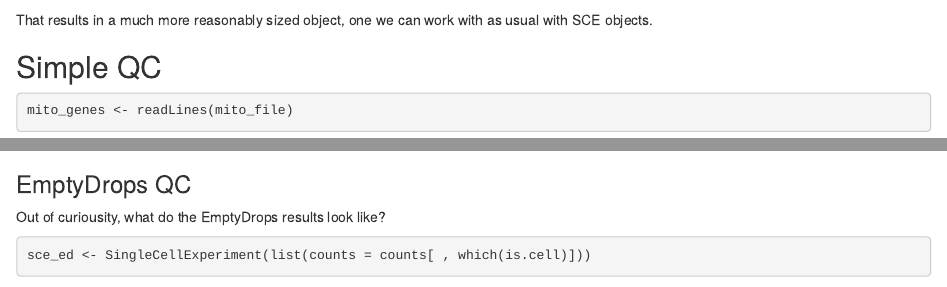
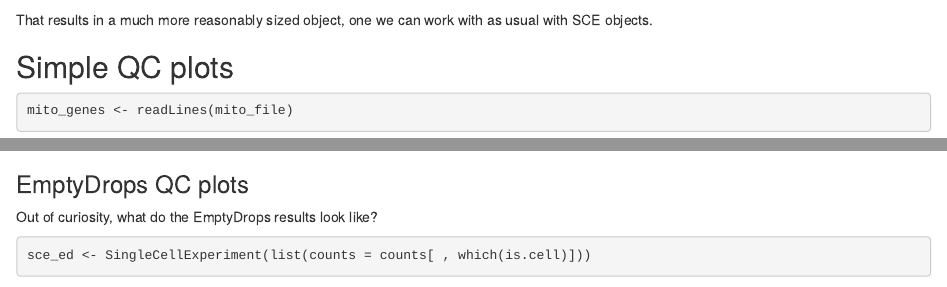
Before and after one commit to AlexsLemonade/alsf-scpca, an R Markdown document (workflows/kallisto-quant/processing-kallisto.Rmd): the page in a window 1100 px wide, from 2850 px down, and a second part further down, joined at a grey line. Rendered offline with R 4.5, knitr and Pandoc, with nearby package versions; some code elsewhere in the file could not run offline.

Commit message:
Formatting and clarification

````diff
--- a/workflows/kallisto-quant/processing-kallisto.Rmd
+++ b/workflows/kallisto-quant/processing-kallisto.Rmd
@@ -108,7 +108,7 @@ sce <- SingleCellExperiment(list(counts = counts[ , cells]))
 
 That results in a much more reasonably sized object, one we can work with as usual with SCE objects.
 
-## Simple QC
+## Simple QC plots
 ```{r}
 mito_genes <- readLines(mito_file)
 
@@ -130,9 +130,9 @@ ggplot(as.data.frame(colData(sce)),
 ```
 
 
-### EmptyDrops QC
+### EmptyDrops QC plots
 
-Out of curiousity, what do the EmptyDrops results look like?
+Out of curiosity, what do the EmptyDrops results look like?
 
 ```{r}
 sce_ed <- SingleCellExperiment(list(counts = counts[ , which(is.cell)]))
````
Also changed, not shown: workflows/kallisto-quant/processing-kallisto.nb.html, workflows/kallisto-quant/processing-kallisto.Rmd (8 more changed lines).
